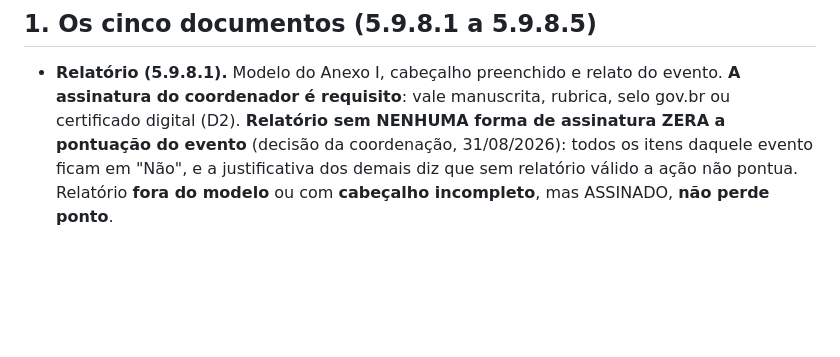
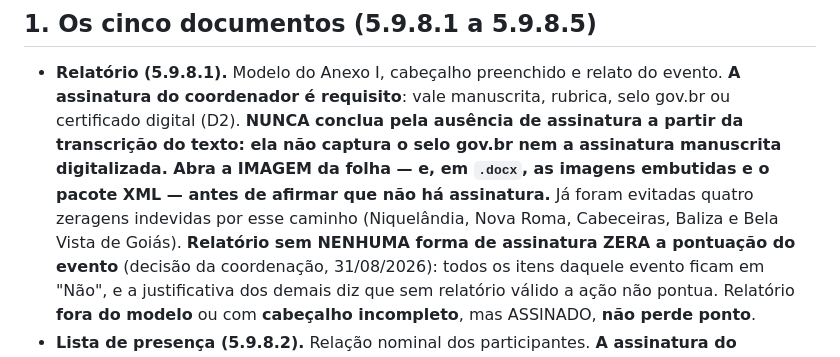
Before and after one commit to jadsmoura/arche, a Markdown page: faeg-jovem-2026/00_config/regras-vigentes.md, the part around the change. Rendered like a GitHub page; blank space fills up the shorter version.

Commit message:
Faeg Jovem: zeragem por falta de assinatura exige conferir a imagem, nunca a transcricao

```diff
--- a/faeg-jovem-2026/00_config/regras-vigentes.md
+++ b/faeg-jovem-2026/00_config/regras-vigentes.md
@@ -11,6 +11,11 @@ Onde este arquivo e uma rubrica antiga divergirem, **vale este**.
 - **Relatório (5.9.8.1).** Modelo do Anexo I, cabeçalho preenchido e relato do
   evento. **A assinatura do coordenador é requisito**: vale manuscrita, rubrica,
   selo gov.br ou certificado digital (D2).
+  **NUNCA conclua pela ausência de assinatura a partir da transcrição do texto:
+  ela não captura o selo gov.br nem a assinatura manuscrita digitalizada. Abra a
+  IMAGEM da folha — e, em `.docx`, as imagens embutidas e o pacote XML — antes de
+  afirmar que não há assinatura.** Já foram evitadas quatro zeragens indevidas por
+  esse caminho (Niquelândia, Nova Roma, Cabeceiras, Baliza e Bela Vista de Goiás).
   **Relatório sem NENHUMA forma de assinatura ZERA a pontuação do evento**
   (decisão da coordenação, 31/08/2026): todos os itens daquele evento ficam em
   "Não", e a justificativa dos demais diz que sem relatório válido a ação não
```
